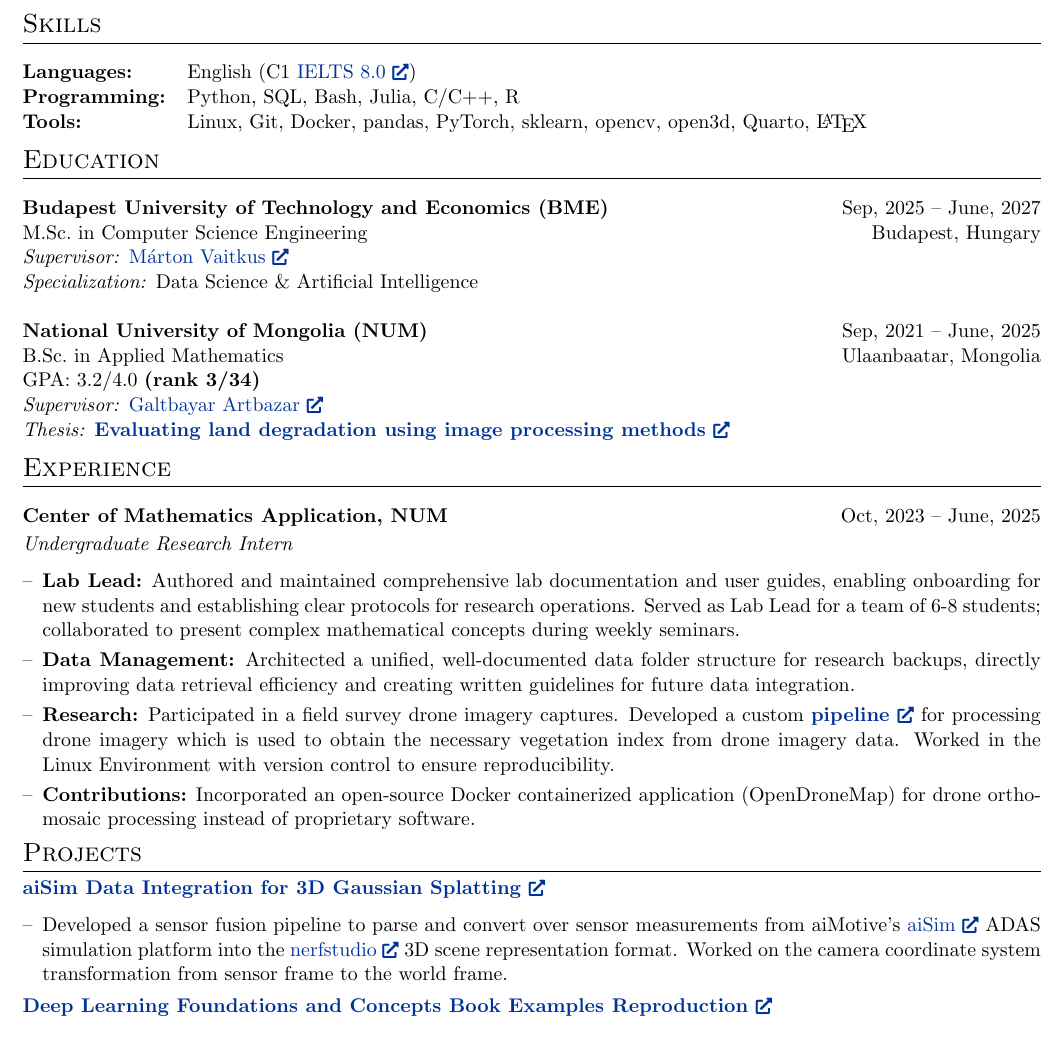
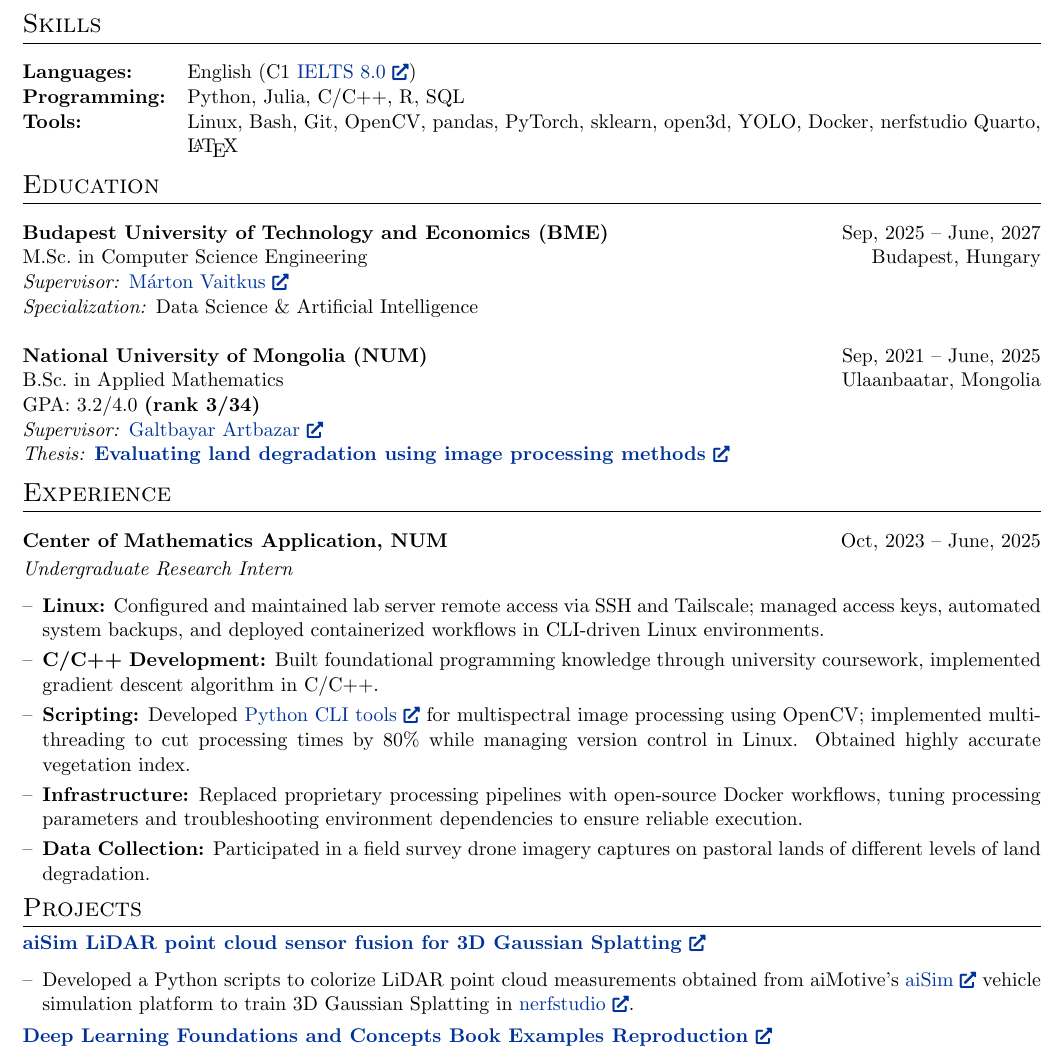
Before and after one commit to MendeBadra/MendeeResume, a LaTeX CV (cv_devops.tex): part of the page, cut so that both start at the same text. Compiled offline with pdfLaTeX.

Commit message:
C/Cpp and Linux role

```diff
--- a/cv_devops.tex
+++ b/cv_devops.tex
@@ -186,9 +187,9 @@ Driven by a problem solving mindset and fueled by curiosity, I aspire to develop
 \begin{tabularx}{\linewidth}{@{}l X@{}}
 \textbf{Languages:} & English (C1 \href{https://drive.google.com/file/d/1IxH-0NrfMyf-ZqEpQFMrmtcXiDdzc00k/view?usp=sharing}{IELTS 8.0 \linkicon}) \\
 
-\textbf{Programming:} & Python, SQL, Bash, Julia, C/C++, R\\
+\textbf{Programming:} & Python, Julia, C/C++, R, SQL\\
 
-\textbf{Tools:} & Linux, Git, Docker, pandas, PyTorch, sklearn, opencv, open3d, Quarto, \LaTeX \\ % TODO: Add Kubernetes here.
+\textbf{Tools:} & Linux, Bash, Git, OpenCV, pandas, PyTorch, sklearn, open3d, YOLO, Docker, nerfstudio Quarto, \LaTeX \\ % TODO: Add Kubernetes here.
 
 
 % \textbf{Data Engineering:} & Large-scale data processing, relational databases (MySQL/PostgreSQL), file formats (GeoTIFF, HDF5, Parquet) \\
@@ -251,17 +252,34 @@ GPA: 3.2/4.0 \textbf{(rank 3/34)}\\
 
     % \item \textbf{Documentation \& Teamwork:} Authored documentation, and operational procedures for research workflows, improving onboarding and collaboration within a student group.
 
-    % THIS IS THE OLD ONE.
-    \item \textbf{Lab Lead:} Authored and maintained comprehensive lab documentation and user guides, enabling onboarding for new students and establishing clear protocols for research operations. Served as Lab Lead for a team of 6-8 students; collaborated to present complex mathematical concepts during weekly seminars.
+    % % THIS IS THE OLD ONE.
+    % \item \textbf{Lab Lead:} Authored and maintained comprehensive lab documentation and user guides, enabling onboarding for new students and establishing clear protocols for research operations. Served as Lab Lead for a team of 6-8 students; collaborated to present complex mathematical concepts during weekly seminars.
 
-    \item \textbf{Data Management:} Architected a unified, well-documented data folder structure for research backups, directly improving data retrieval efficiency and creating written guidelines for future data integration.
+    % \item \textbf{Data Management:} Architected a unified, well-documented data folder structure for research backups, directly improving data retrieval efficiency and creating written guidelines for future data integration.
 
-    \item \textbf{Research:} Participated in a field survey drone imagery captures. Developed a custom \href{https://github.com/MendeBadra/BelceeriinDoroitol}{\textbf{pipeline \linkicon}} for processing drone imagery which is used to obtain the necessary vegetation index from drone imagery data. Worked in the Linux Environment with version control to ensure reproducibility.
-    \item \textbf{Contributions:} Incorporated an open-source Docker containerized application (OpenDroneMap) for drone orthomosaic processing instead of proprietary software.
+    % \item \textbf{Research:} Participated in a field survey drone imagery captures. Developed a custom \href{https://github.com/MendeBadra/BelceeriinDoroitol}{\textbf{pipeline \linkicon}} for processing drone imagery which is used to obtain the necessary vegetation index from drone imagery data. Worked in the Linux Environment with version control to ensure reproducibility.
+    % \item \textbf{Contributions:} Incorporated an open-source Docker containerized application (OpenDroneMap) for drone orthomosaic processing instead of proprietary software.
 
+    % COMPUTER VISION FOCUS: I LIKE THIS ONE
 
+    % \item \textbf{Programming \& Image processing:} Developed a custom \href{https://github.com/MendeBadra/BelceeriinDoroitol}{\textbf{Python command line scripts \linkicon}}  for processing a total of 1800 multispectral drone imagery dataset capture collected from 5 field areas and calculating vegetation indices and K-means segmentation maps for the vegetation. Utilized multi-threading, made reduction in processing times up to a factor of 5. The scripts utilize OpenCV library and the drone image parameters for scientifically accurate vegetation index calculation. Worked in the Linux Environment with version control.
 
-    % \item \textbf{System administration:} Maintained remote access to laboratory servers and computers using Tailscale and SSH, managed and distributed SSH keys, configured automated backups.
+    % MORE INTO just scripting
+
+    \item \textbf{Linux:} Configured and maintained lab server remote access via SSH and Tailscale; managed access keys, automated system backups, and deployed containerized workflows in CLI-driven Linux environments.
+
+    \item \textbf{C/C++ Development:} Built foundational programming knowledge through university coursework, implemented gradient descent algorithm in C/C++.
+
+    \item \textbf{Scripting:} Developed \href{https://github.com/MendeBadra/BelceeriinDoroitol}{Python CLI tools \linkicon}  for multispectral image processing using OpenCV; implemented multi-threading to cut processing times by 80\% while managing version control in Linux. Obtained highly accurate vegetation index.
+
+    % \item \textbf{Photogrammetry:} Produced photogrammetry outputs using \href{https://opendronemap.org/}{OpenDroneMap \linkicon}, with a focus on achieving high-quality reconstruction results through iterative processing and parameter tuning.
+    \item \textbf{Infrastructure:} Replaced proprietary processing pipelines with open-source Docker workflows, tuning processing parameters and troubleshooting environment dependencies to ensure reliable execution.
+
+    \item \textbf{Data Collection:} Participated in a field survey drone imagery captures on pastoral lands of different levels of land degradation.
+    %Captured site images, wrote detailed description of each land type, worked on data storage, backups of captured imageries.
+
+    % item I've worked with a professor in National University of Mongolia (Galtbayar Artbazar, https://scholar.google.com/citations?user=oy6Pcz4AAAAJ&hl=en) on the topic of evaluating land degradation from drone imagery captures. Although it's not published work, we worked on obtaining the drone imagery data, data cleaning and analysis. Mostly, we have worked on what's known as vegetation index, which captures which parts of the image has the most vegetation. But the biggest challenge was to quantify the percentage of weeds present in the plantation. Our idea to tackle this problem was to check the spatial distribution and intensity characteristics in order to separate out weeds, because they tend to grow in clusters with very high vegetation index rather than grass which grows in more spread around manner.
+
 
 
 
@@ -297,11 +315,12 @@ GPA: 3.2/4.0 \textbf{(rank 3/34)}\\
 \section{Projects}
 \vspace{-0.5em}
 \href{https://github.com/MendeBadra/aisim2nerfstudio}
-{\textbf{aiSim Data Integration for 3D Gaussian Splatting \linkicon}}
+{\textbf{aiSim LiDAR point cloud sensor fusion for 3D Gaussian Splatting \linkicon}}
 
 \begin{itemize}[nosep,after=\strut,leftmargin=1em,itemsep=3pt,label=--]
 
-  \item Developed a sensor fusion pipeline to parse and convert over sensor measurements from aiMotive's \href{https://aimotive.com/aisim}{aiSim \linkicon} ADAS simulation platform into the \href{https://docs.nerf.studio/}{nerfstudio \linkicon} 3D scene representation format. Worked on the camera coordinate system transformation from sensor frame to the world frame.
+  \item Developed a Python scripts to colorize LiDAR point cloud measurements obtained from aiMotive's \href{https://aimotive.com/aisim}{aiSim \linkicon} vehicle simulation platform to train 3D Gaussian Splatting in \href{https://docs.nerf.studio/}{nerfstudio \linkicon}.
+  %sensor fusion pipeline to parse and convert over sensor measurements from aiMotive's \href{https://aimotive.com/aisim}{aiSim \linkicon} vehicle simulation platform into the \href{https://docs.nerf.studio/}{nerfstudio \linkicon} 3D scene representation format.
 
   % \item Worked with structured JSON parsing, large-scale sensor data processing, and reproducible Linux-based development workflows.
 
```
Also changed, not shown: cv_devops.pdf, cv_devops.tex (3 more changed lines).
